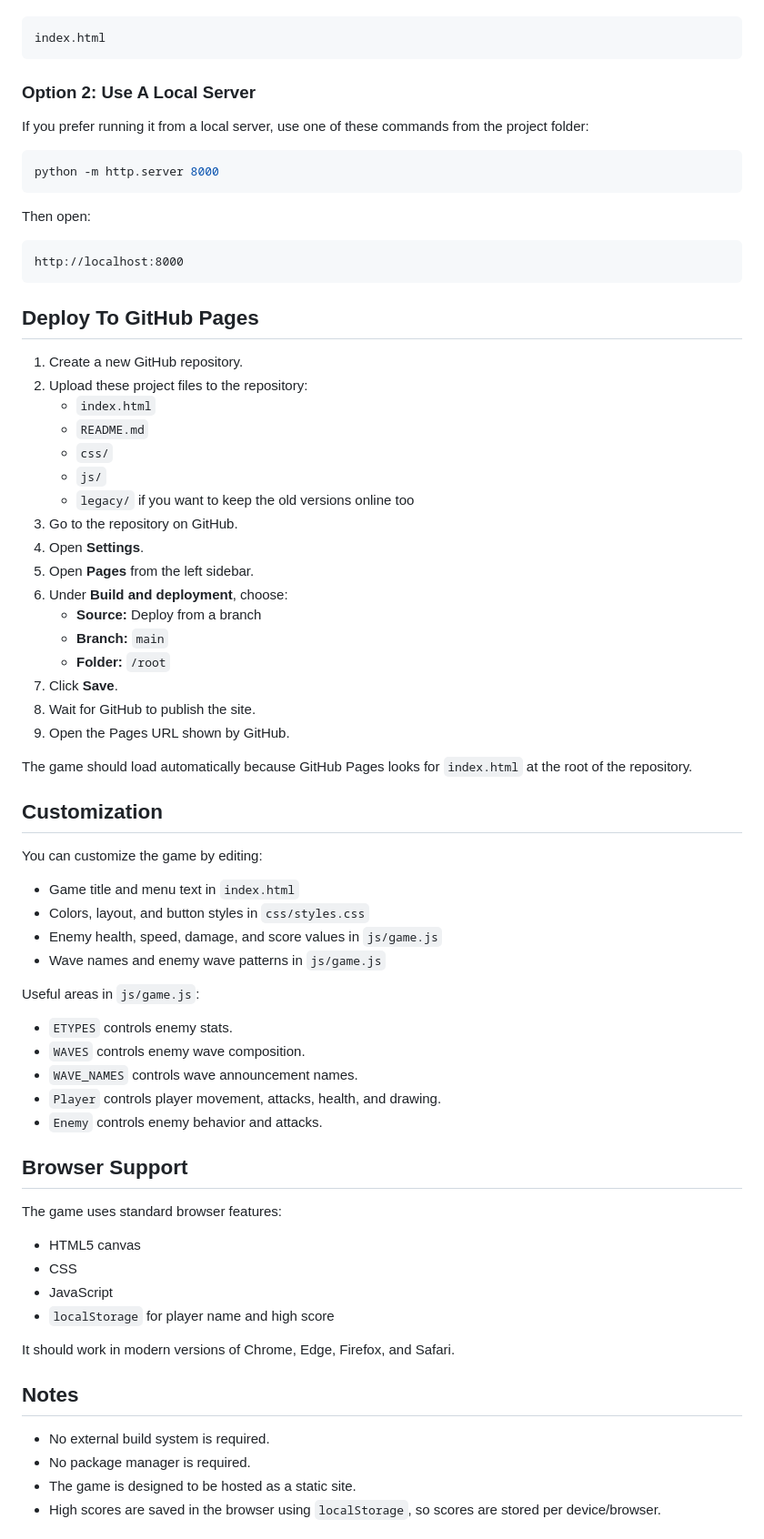
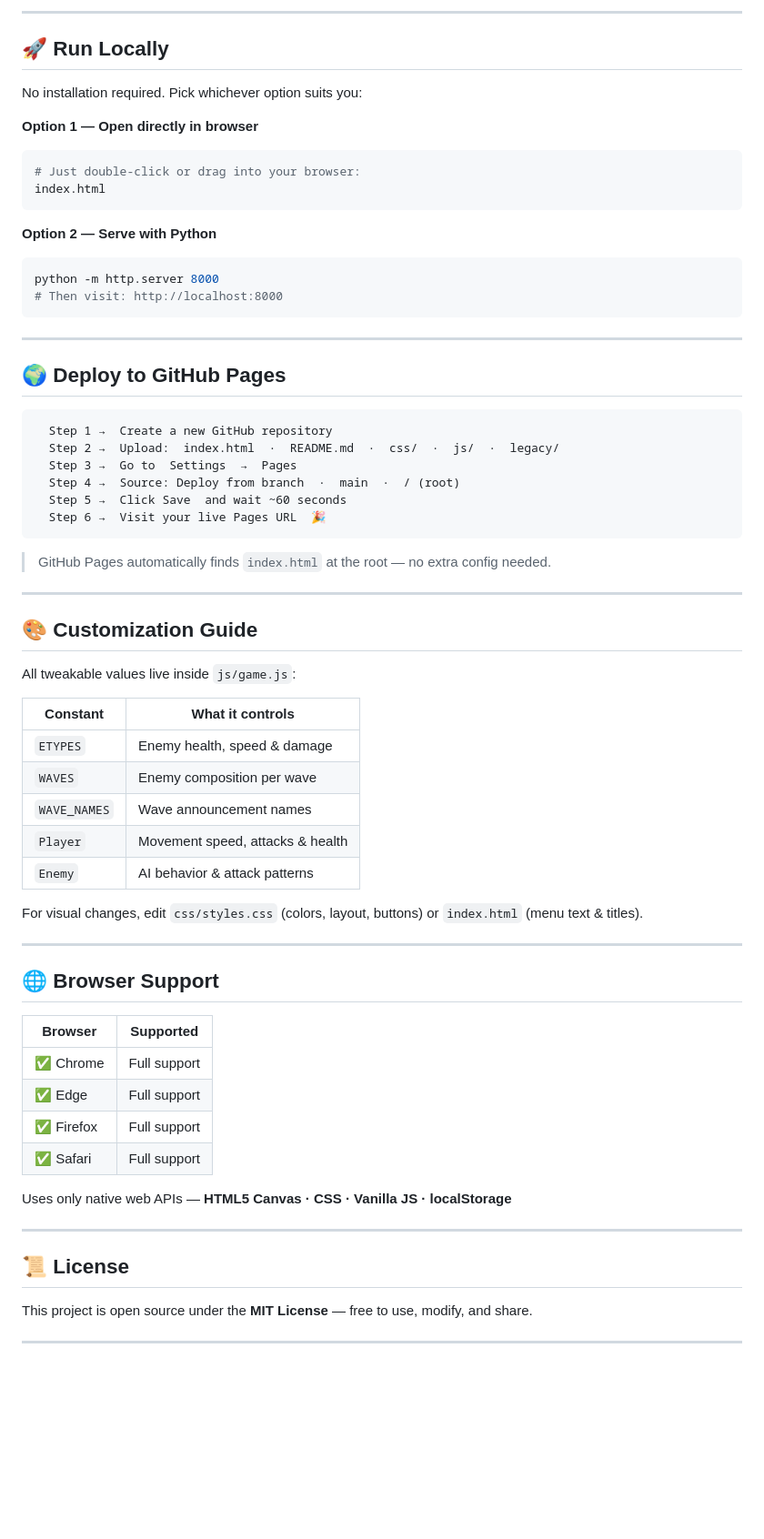
Before and after one commit to laraib776/Stack-Survivor-Mini-Game, a Markdown page: README.md, the part around one of its changes. Shown at 91% size. Rendered like a GitHub page; blank space fills up the shorter version.

````diff
--- a/README.md
+++ b/README.md
@@ -99,74 +139,70 @@ Open this file in your browser:
+---
+
+## 🚀 Run Locally
+
+No installation required. Pick whichever option suits you:
+
+**Option 1 — Open directly in browser**
+```bash
+# Just double-click or drag into your browser:
 index.html
 ```
 
-### Option 2: Use A Local Server
-
-If you prefer running it from a local server, use one of these commands from the project folder:
-
+**Option 2 — Serve with Python**
 ```bash
 python -m http.server 8000
+# Then visit: http://localhost:8000
 ```
 
-Then open:
+---
 
-```text
-http://localhost:8000
+##  🌍 Deploy to GitHub Pages
+
+```
+  Step 1 →  Create a new GitHub repository
+  Step 2 →  Upload:  index.html  ·  README.md  ·  css/  ·  js/  ·  legacy/
+  Step 3 →  Go to  Settings  →  Pages
+  Step 4 →  Source: Deploy from branch  ·  main  ·  / (root)
+  Step 5 →  Click Save  and wait ~60 seconds
+  Step 6 →  Visit your live Pages URL  🎉
 ```
 
-## Deploy To GitHub Pages
+> GitHub Pages automatically finds `index.html` at the root — no extra config needed.
 
-1. Create a new GitHub repository.
-2. Upload these project files to the repository:
-   - `index.html`
-   - `README.md`
-   - `css/`
-   - `js/`
-   - `legacy/` if you want to keep the old versions online too
-3. Go to the repository on GitHub.
-4. Open **Settings**.
-5. Open **Pages** from the left sidebar.
-6. Under **Build and deployment**, choose:
-   - **Source:** Deploy from a branch
-   - **Branch:** `main`
-   - **Folder:** `/root`
-7. Click **Save**.
-8. Wait for GitHub to publish the site.
-9. Open the Pages URL shown by GitHub.
+---
 
-The game should load automatically because GitHub Pages looks for `index.html` at the root of the repository.
+##  🎨 Customization Guide
 
-## Customization
+All tweakable values live inside `js/game.js`:
 
-You can customize the game by editing:
+| Constant | What it controls |
+|---|---|
+| `ETYPES` | Enemy health, speed & damage |
+| `WAVES` | Enemy composition per wave |
+| `WAVE_NAMES` | Wave announcement names |
+| `Player` | Movement speed, attacks & health |
+| `Enemy` | AI behavior & attack patterns |
 
-- Game title and menu text in `index.html`
-- Colors, layout, and button styles in `css/styles.css`
-- Enemy health, speed, damage, and score values in `js/game.js`
-- Wave names and enemy wave patterns in `js/game.js`
+For visual changes, edit `css/styles.css` (colors, layout, buttons) or `index.html` (menu text & titles).
 
-Useful areas in `js/game.js`:
+---
 
-- `ETYPES` controls enemy stats.
-- `WAVES` controls enemy wave composition.
-- `WAVE_NAMES` controls wave announcement names.
-- `Player` controls player movement, attacks, health, and drawing.
-- `Enemy` controls enemy behavior and attacks.
+## 🌐 Browser Support
 
-## Browser Support
+| Browser | Supported |
+|---|---|
+| ✅ Chrome | Full support |
+| ✅ Edge | Full support |
+| ✅ Firefox | Full support |
+| ✅ Safari | Full support |
 
-The game uses standard browser features:
+Uses only native web APIs — **HTML5 Canvas · CSS · Vanilla JS · localStorage**
 
-- HTML5 canvas
-- CSS
-- JavaScript
-- `localStorage` for player name and high score
+---
 
-It should work in modern versions of Chrome, Edge, Firefox, and Safari.
+##  📜 License
 
-## Notes
+This project is open source under the **MIT License** — free to use, modify, and share.
 
-- No external build system is required.
-- No package manager is required.
-- The game is designed to be hosted as a static site.
-- High scores are saved in the browser using `localStorage`, so scores are stored per device/browser.
+---
 
````
Also changed, not shown: other parts of README.md (+134 -80 lines).
